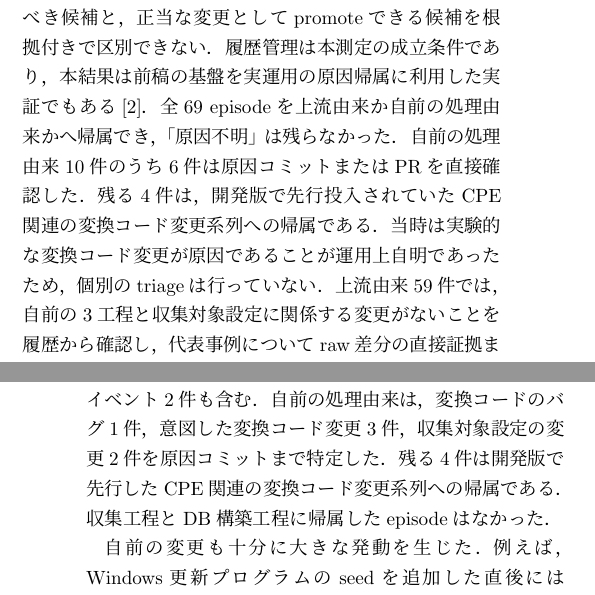
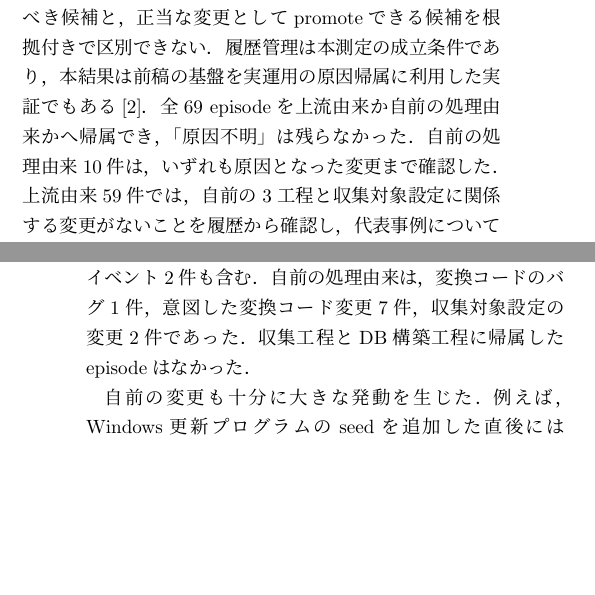
Before and after one commit to vulsio/css2026-diff-guard, a LaTeX document (doc/css2026-diff-guard.tex): two parts of the columns of pages 4 and 5 of 8, joined at a grey line, cut so that both start at the same text, the shorter picture padded with empty space. The pictures show the PDF file doc/css2026-diff-guard.pdf that the author committed with the source.

Commit message:
Unify: all 10 own-processing episodes are confirmed, intentional extractor changes count as 7
Drop the 6-vs-4 evidence split from the paper; the dataset keeps the
series provenance in its evidence column.

```diff
--- a/doc/css2026-diff-guard.tex
+++ b/doc/css2026-diff-guard.tex
@@ -202,7 +202,7 @@ FAIL中は公開版であるbaselineが更新されず，同じ差分が6時間
 \item \textbf{上流}: rawデータのコミットを特定し，検査レポートと件数またはIDが一致する変更実体を探す．例えば，アドバイザリ群の追加やディレクトリ全体の消失が直接の証拠となる．
 \end{enumerate}
 
-これらの履歴がなければ，上流の一時障害として破棄すべき候補と，正当な変更としてpromoteできる候補を根拠付きで区別できない．履歴管理は本測定の成立条件であり，本結果は前稿の基盤を実運用の原因帰属に利用した実証でもある\cite{nakaoka2025}．全69 episodeを上流由来か自前の処理由来かへ帰属でき，「原因不明」は残らなかった．自前の処理由来10件のうち6件は原因コミットまたはPRを直接確認した．残る4件は，開発版で先行投入されていたCPE関連の変換コード変更系列への帰属である．当時は実験的な変換コード変更が原因であることが運用上自明であったため，個別のtriageは行っていない．上流由来59件では，自前の3工程と収集対象設定に関係する変更がないことを履歴から確認し，代表事例についてraw差分の直接証拠まで確認した．帰属手順はtriage手順書とAIエージェント用スキルにも記述した(役割分担は\ref{sec:guardrail}節)．
+これらの履歴がなければ，上流の一時障害として破棄すべき候補と，正当な変更としてpromoteできる候補を根拠付きで区別できない．履歴管理は本測定の成立条件であり，本結果は前稿の基盤を実運用の原因帰属に利用した実証でもある\cite{nakaoka2025}．全69 episodeを上流由来か自前の処理由来かへ帰属でき，「原因不明」は残らなかった．自前の処理由来10件は，いずれも原因となった変更まで確認した．上流由来59件では，自前の3工程と収集対象設定に関係する変更がないことを履歴から確認し，代表事例についてraw差分の直接証拠まで確認した．帰属手順はtriage手順書とAIエージェント用スキルにも記述した(役割分担は\ref{sec:guardrail}節)．
 
 \subsection{本測定の限界}
 
@@ -227,7 +227,7 @@ FAIL中は公開版であるbaselineが更新されず，同じ差分が6時間
 
 全943 runのうち476 runが失敗した．内訳は，公開前検査420 run(閾値超過418，検査内のインフラ障害2)，DB構築工程39 run，runner障害など17 runである．閾値超過runを集約すると69 source-episodeとなった．チェック別では，DB単独が23件，Dn単独が16件，複数チェックの同時発動が30件であり，Do単独は0件であった(\ref{sec:blindspots}節)．
 
-原因帰属の結果を表\ref{tab:attribution}に示す．上流由来は59件(85.5\%)，自前の処理由来は10件(14.5\%)であった．上流由来の大半は正当な変更だが，一時的な全消失2件と恒久的な品質イベント2件も含む．自前の処理由来は，変換コードのバグ1件，意図した変換コード変更3件，収集対象設定の変更2件を原因コミットまで特定した．残る4件は開発版で先行したCPE関連の変換コード変更系列への帰属である．収集工程とDB構築工程に帰属したepisodeはなかった．
+原因帰属の結果を表\ref{tab:attribution}に示す．上流由来は59件(85.5\%)，自前の処理由来は10件(14.5\%)であった．上流由来の大半は正当な変更だが，一時的な全消失2件と恒久的な品質イベント2件も含む．自前の処理由来は，変換コードのバグ1件，意図した変換コード変更7件，収集対象設定の変更2件であった．収集工程とDB構築工程に帰属したepisodeはなかった．
 
 \begin{table}[tb]
 \caption{source-episode 69件の原因分布．複数原因は公開判断を左右した原因で代表させた．「捕捉」は発動したチェック．}
```
Also changed, not shown: doc/css2026-diff-guard.pdf, doc/css2026-diff-guard.tex (3 more changed lines).
